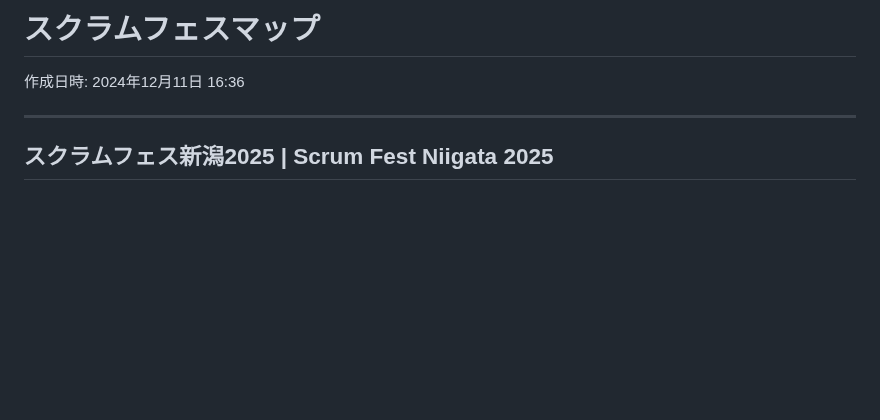
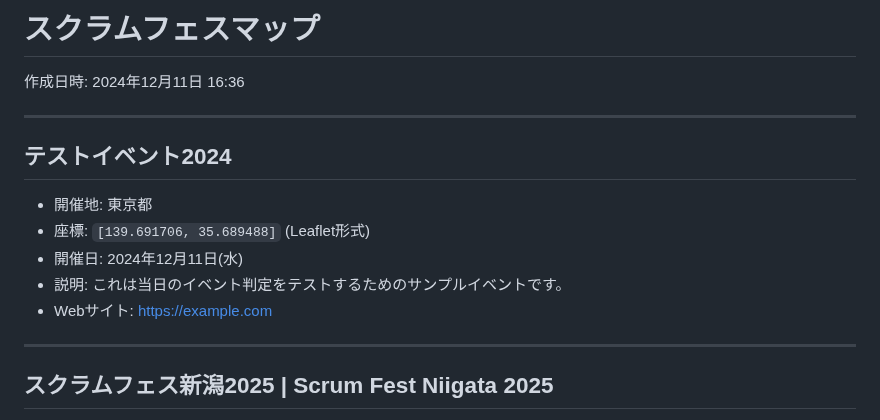
Before and after one commit to kawaguti/ScrumFestMapViewer, a Markdown page: all-events.md, the part around the change. GitHub-like rendering; blank space fills up the shorter version.

Commit message:
Agent query: 新しく追加したテストイベント（2024年12月11日開催）が「これから」に分類されていることを確認してください。
Add test event for 2024 to all-events.md

```diff
--- a/all-events.md
+++ b/all-events.md
@@ -1,6 +1,17 @@
 # スクラムフェスマップ
 
 作成日時: 2024年12月11日 16:36
+
+---
+
+## テストイベント2024
+
+- 開催地: 東京都
+- 座標: `[139.691706, 35.689488]` (Leaflet形式)
+- 開催日: 2024年12月11日(水)
+- 説明:
+  これは当日のイベント判定をテストするためのサンプルイベントです。
+- Webサイト: https://example.com
 
 ---
 
```
